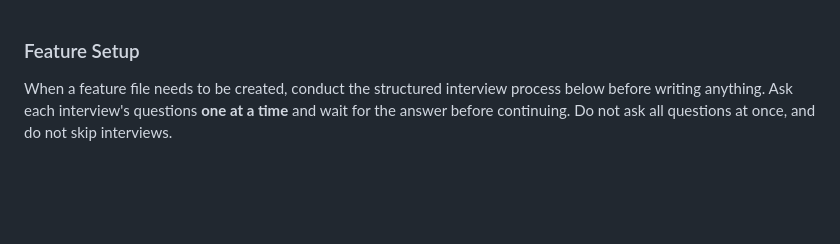
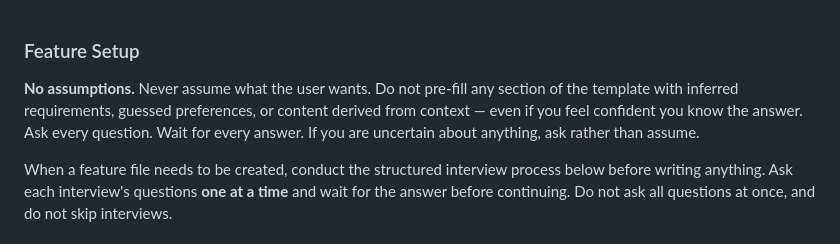
Before and after one commit to kusimari/kdevkit, a Markdown page: build/feature-setup.md, the part around the change. GitHub-like rendering; blank space fills up the shorter version.

Commit message:
chore: update build output [skip ci]
Rebuilds build/dev.md and build/feature-setup.md to include the
no-assumptions rule added in src/04-feature-setup-reference.md.

https://claude.ai/code/session_018U9TY8Uzv8YzAsdXBVZSLo

```diff
--- a/build/feature-setup.md
+++ b/build/feature-setup.md
@@ -1,4 +1,6 @@
 ### Feature Setup
+
+**No assumptions.** Never assume what the user wants. Do not pre-fill any section of the template with inferred requirements, guessed preferences, or content derived from context — even if you feel confident you know the answer. Ask every question. Wait for every answer. If you are uncertain about anything, ask rather than assume.
 
 When a feature file needs to be created, conduct the structured interview process below before writing anything.
 Ask each interview's questions **one at a time** and wait for the answer before continuing.
```
Also changed, not shown: build/dev.md (+1 -1 lines).
